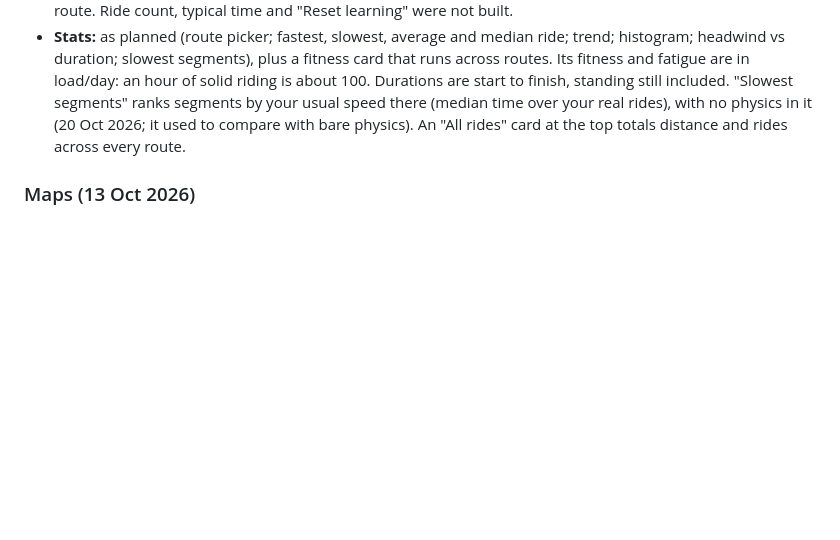
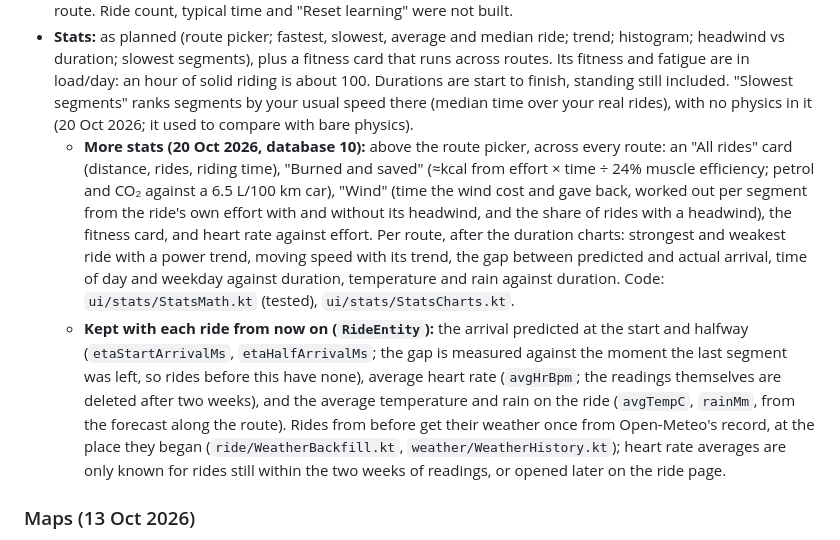
Before and after one commit to Lewistrick/tegenwind, a Markdown page: docs/PLAN.md, the part around the change. GitHub-like rendering; blank space fills up the shorter version.

```diff
--- a/docs/PLAN.md
+++ b/docs/PLAN.md
@@ -327,8 +327,24 @@ The bottom bar is **Ride · Rides · Routes · Stats**. Rides replaced Map.
   Its fitness and fatigue are in load/day: an hour of solid riding is about 100.
   Durations are start to finish, standing still included. "Slowest segments" ranks segments by
   your usual speed there (median time over your real rides), with no physics in it (20 Oct 2026;
-  it used to compare with bare physics). An "All rides" card at the top totals distance and rides
-  across every route.
+  it used to compare with bare physics).
+  - **More stats (20 Oct 2026, database 10):** above the route picker, across every route: an "All
+    rides" card (distance, rides, riding time), "Burned and saved" (≈kcal from effort × time ÷ 24%
+    muscle efficiency; petrol and CO₂ against a 6.5 L/100 km car), "Wind" (time the wind cost and
+    gave back, worked out per segment from the ride's own effort with and without its headwind, and
+    the share of rides with a headwind), the fitness card, and heart rate against effort.
+    Per route, after the duration charts: strongest and weakest ride with a power trend, moving
+    speed with its trend, the gap between predicted and actual arrival, time of day and weekday
+    against duration, temperature and rain against duration. Code: `ui/stats/StatsMath.kt`
+    (tested), `ui/stats/StatsCharts.kt`.
+  - **Kept with each ride from now on (`RideEntity`):** the arrival predicted at the start and
+    halfway (`etaStartArrivalMs`, `etaHalfArrivalMs`; the gap is measured against the moment the
+    last segment was left, so rides before this have none), average heart rate (`avgHrBpm`; the
+    readings themselves are deleted after two weeks), and the average temperature and rain on the
+    ride (`avgTempC`, `rainMm`, from the forecast along the route). Rides from before get their
+    weather once from Open-Meteo's record, at the place they began (`ride/WeatherBackfill.kt`,
+    `weather/WeatherHistory.kt`); heart rate averages are only known for rides still within the
+    two weeks of readings, or opened later on the ride page.
 
 ### Maps (13 Oct 2026)
 
```
Also changed, not shown: docs/STYLE.md (+20 -0 lines).
